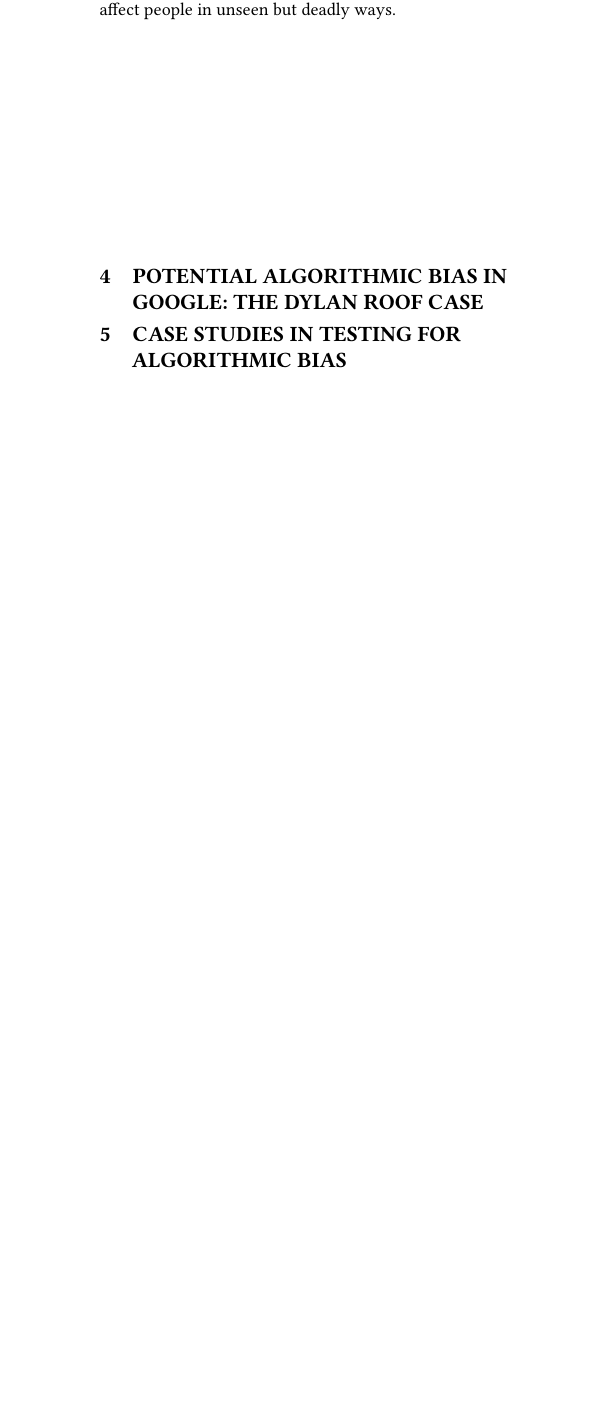
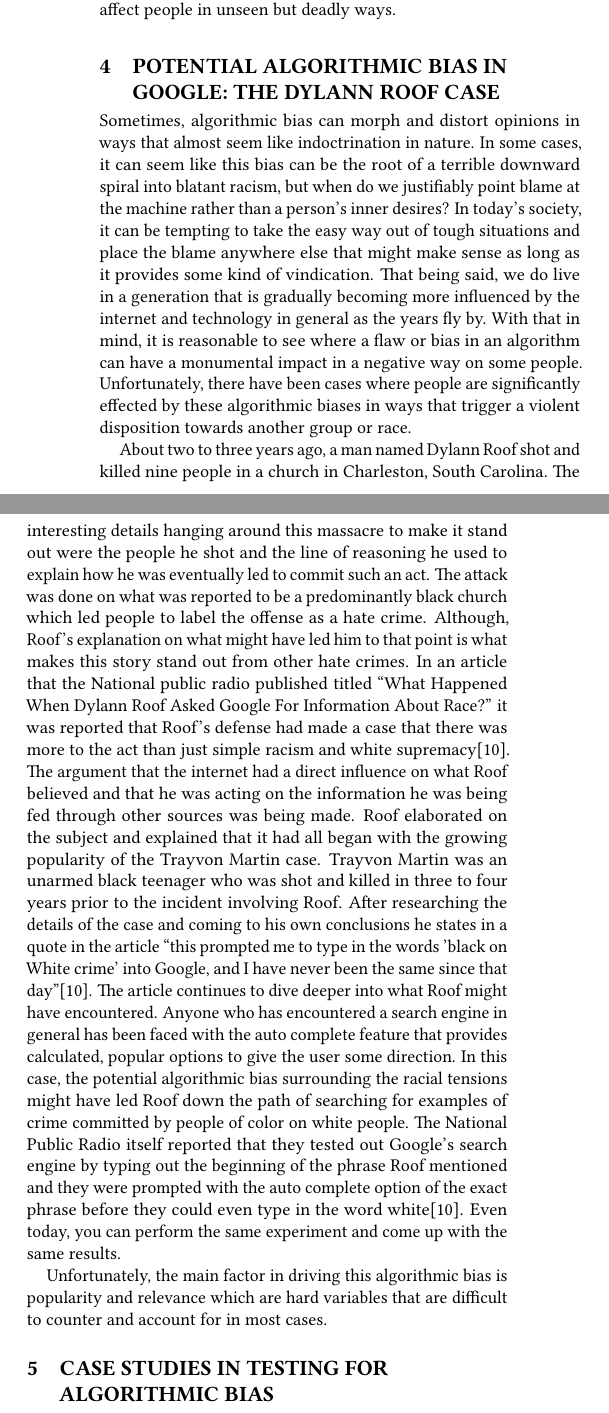
Before and after one commit to bigdata-i523/hid104, a LaTeX paper (project/report.tex): part of one column of page 5 of 6 before the commit and two parts of the columns of page 5 of 7 after it, the two joined at a grey line, cut so that both start at the same text, the shorter picture padded with empty space. Compiled offline with pdfLaTeX; a LaTeX package or settings file that is missing is left out.

Commit message:
Update report.tex

```diff
--- a/project/report.tex
+++ b/project/report.tex
@@ -94,9 +94,17 @@
 In each of these cases, the story repeats itself where ethical issues that are normally fairly obvious become invisible when Big Data enters the picture. The argument is not that we should reject the positive potential of a reality that will only grow stronger with time. Rather, we should remain cognizant that a failure to adhere to basic principles of scientific credibility and ethical reasoning can affect people in unseen but deadly ways.
 
 
-\section{Potential Algorithmic Bias in Google: The Dylan Roof Case}
+\section{Potential Algorithmic Bias in Google: The Dylann Roof Case}
+
+Sometimes, algorithmic bias can morph and distort opinions in ways that almost seem like indoctrination in nature. In some cases, it can seem like this bias can be the root of a terrible downward spiral into blatant racism, but when do we justifiably point blame at the machine rather than a person's inner desires? In today's society, it can be tempting to take the easy way out of tough situations and place the blame anywhere else that might make sense as long as it provides some kind of vindication. That being said, we do live in a generation that is gradually becoming more influenced by the internet and technology in general as the years fly by. With that in mind, it is reasonable to see where a flaw or bias in an algorithm can have a monumental impact in a negative way on some people. Unfortunately, there have been cases where people are significantly effected by these algorithmic biases in ways that trigger a violent disposition towards another group or race.
+
+About two to three years ago, a man named Dylann Roof shot and killed nine people in a church in Charleston, South Carolina. The interesting details hanging around this massacre to make it stand out were the people he shot and the line of reasoning he used to explain how he was eventually led to commit such an act. The attack was done on what was reported to be a predominantly black church which led people to label the offense as a hate crime. Although, Roof's explanation on what might have led him to that point is what makes this story stand out from other hate crimes. In an article that the National public radio published titled ``What Happened When Dylann Roof Asked Google For Information About Race?'' it was reported that Roof's defense had made a case that there was more to the act than just simple racism and white supremacy\cite{Hersher2017}. The argument that the internet had a direct influence on what Roof believed and that he was acting on the information he was being fed through other sources was being made. Roof elaborated on the subject and explained that it had all began with the growing popularity of the Trayvon Martin case. Trayvon Martin was an unarmed black teenager who was shot and killed in three to four years prior to the incident involving Roof. After researching the details of the case and coming to his own conclusions he states in a quote in the article ``this prompted me to type in the words 'black on White crime' into Google, and I have never been the same since that day''\cite{Hersher2017}. The article continues to dive deeper into what Roof might have encountered. Anyone who has encountered a search engine in general has been faced with the auto complete feature that provides calculated, popular options to give the user some direction. In this case, the potential algorithmic bias surrounding the racial tensions might have led Roof down the path of searching for examples of crime committed by people of color on white people. The National Public Radio itself reported that they tested out Google's search engine by typing out the beginning of the phrase Roof mentioned and they were prompted with the auto complete option of the exact phrase before they could even type in the word white\cite{Hersher2017}. Even today, you can perform the same experiment and come up with the same results.
+
+Unfortunately, the main factor in driving this algorithmic bias is popularity and relevance which are hard variables that are difficult to counter and account for in most cases.
 
 \section{Case studies in testing for algorithmic Bias}
 
+
+
 \section{Our Case Study: Testing Google for Negative Search Suggestions Bias Against Certain Races}
 
```
Also changed, not shown: project/report.tex (4 more changed lines).
